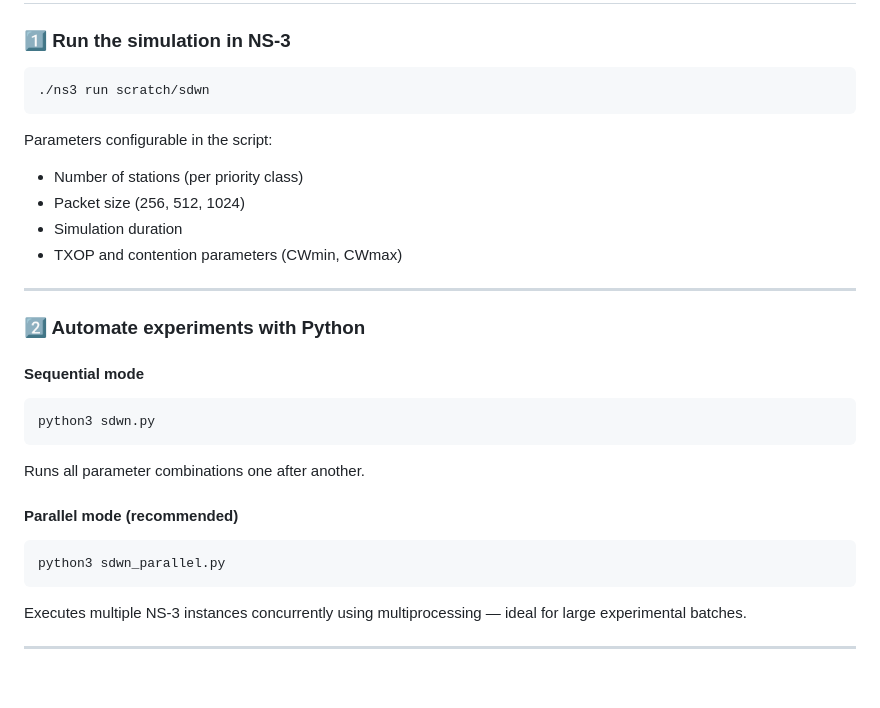
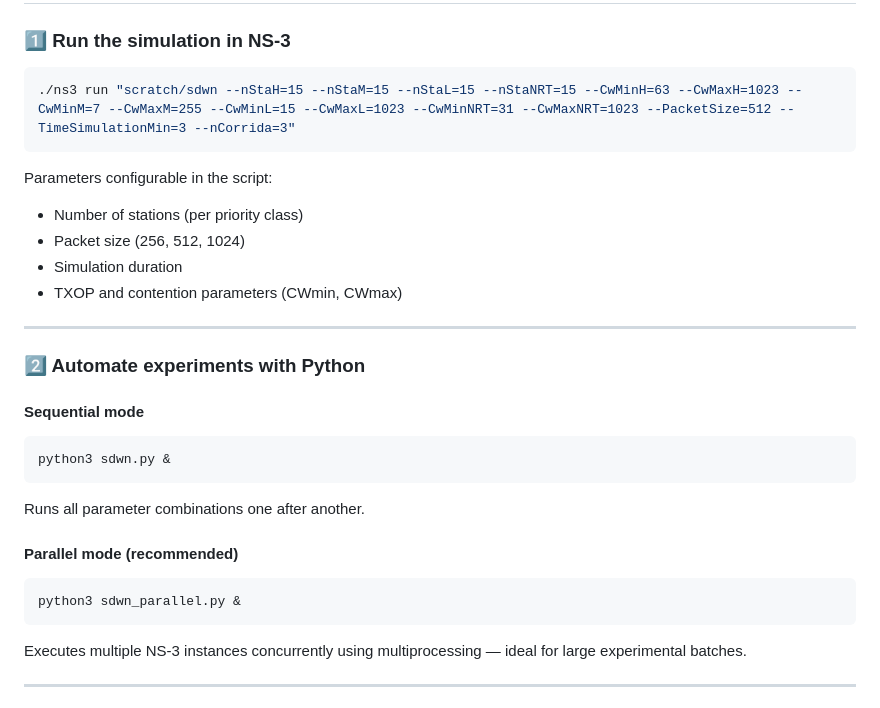
Before and after one commit to dainiergonzalezromero/WiFi-QoS-NS3, a Markdown page: README.md, the part around the change. Drawn GitHub-style; blank space fills up the shorter version.

Commit message:
Enhance execution instructions in README.md
Updated execution commands for NS-3 and Python scripts to include additional parameters and run in the background.

````diff
--- a/README.md
+++ b/README.md
@@ -95,7 +95,7 @@ scratch/
 
 ### 1️⃣ Run the simulation in NS-3
 ```bash
-./ns3 run scratch/sdwn
+./ns3 run "scratch/sdwn --nStaH=15 --nStaM=15 --nStaL=15 --nStaNRT=15 --CwMinH=63 --CwMaxH=1023 --CwMinM=7 --CwMaxM=255 --CwMinL=15 --CwMaxL=1023 --CwMinNRT=31 --CwMaxNRT=1023 --PacketSize=512 --TimeSimulationMin=3 --nCorrida=3"
 ```
 
 Parameters configurable in the script:
@@ -110,13 +110,13 @@ Parameters configurable in the script:
 
 #### Sequential mode
 ```bash
-python3 sdwn.py
+python3 sdwn.py &
 ```
 Runs all parameter combinations one after another.
 
 #### Parallel mode (recommended)
 ```bash
-python3 sdwn_parallel.py
+python3 sdwn_parallel.py &
 ```
 Executes multiple NS-3 instances concurrently using multiprocessing — ideal for large experimental batches.
 
````
